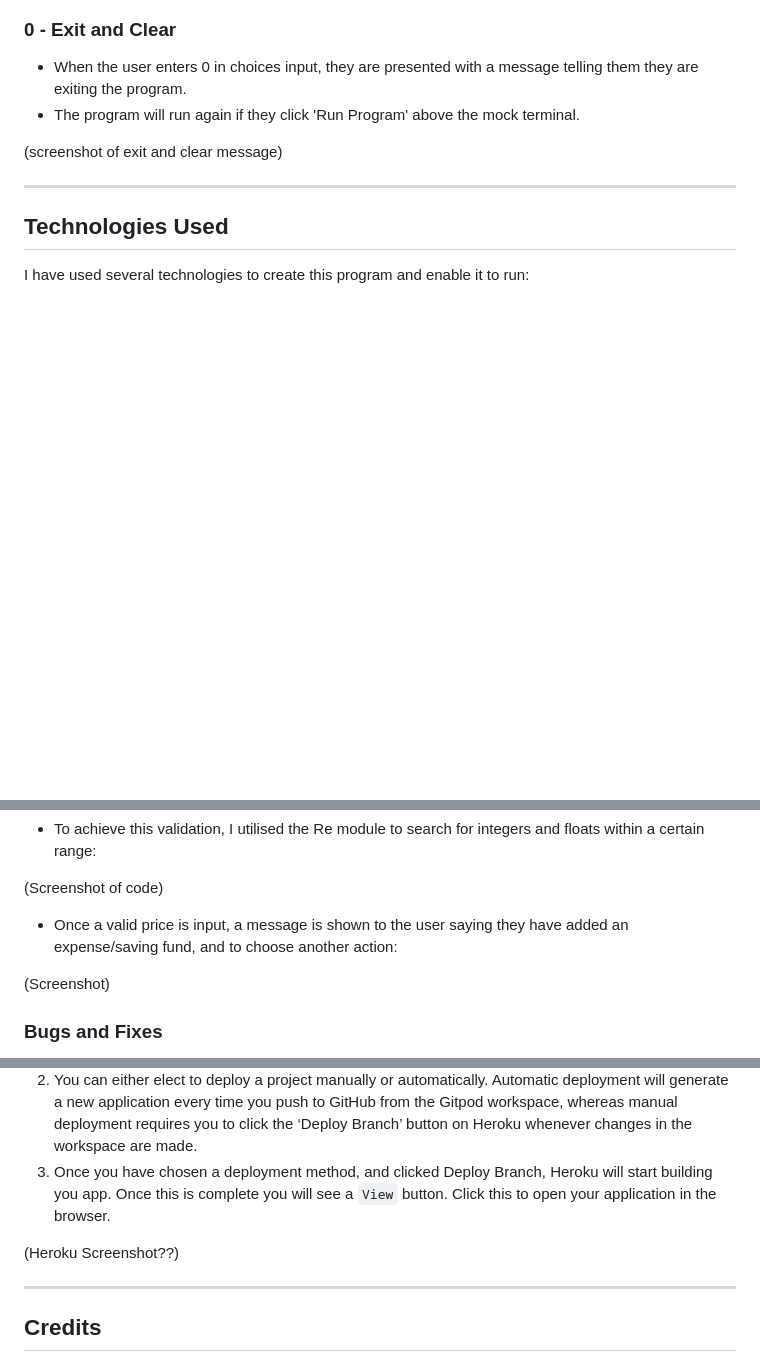
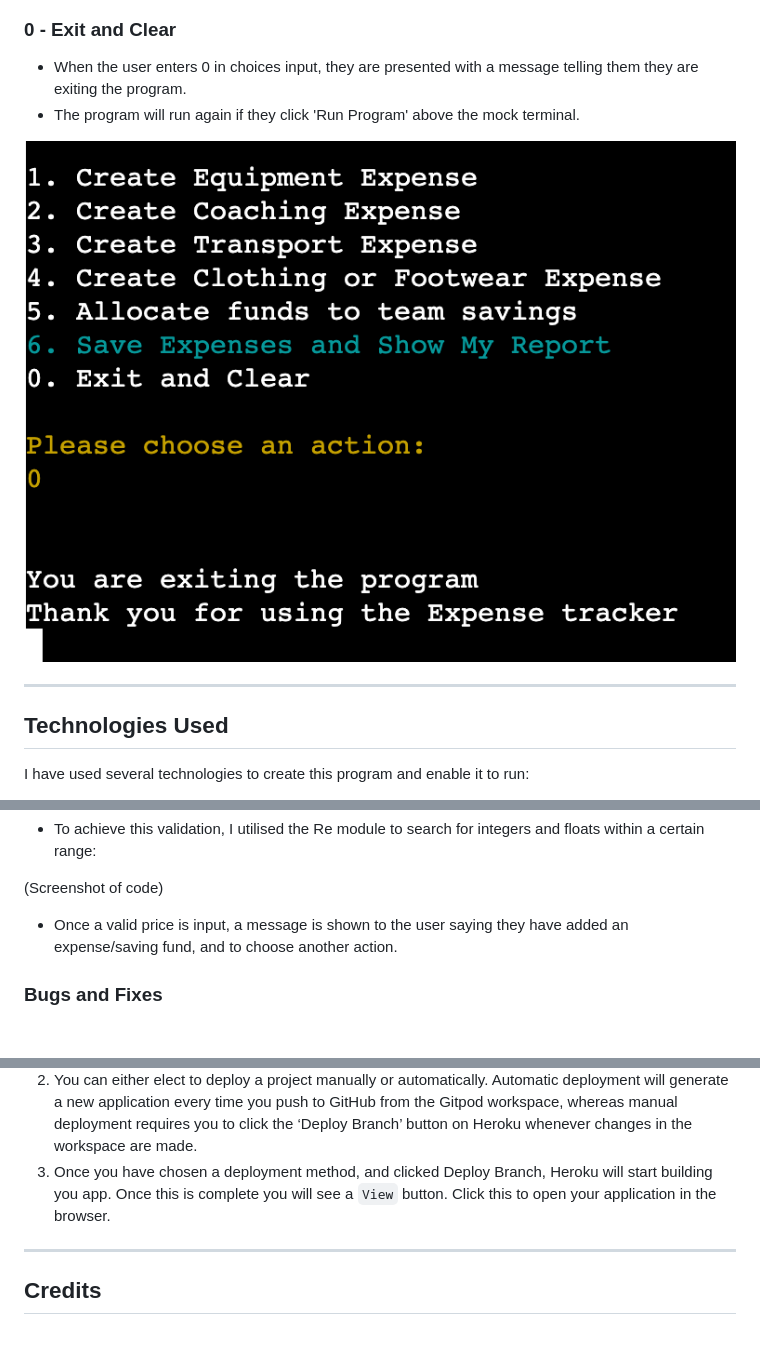
Before and after one commit to georgiagrayland/sports-expense-tracker, a Markdown page: README.md, 3 parts joined by grey strips. Rendered like a GitHub page; pictures changed too: images/exit-message.png (added); blank space fills up the shorter version.

````diff
--- a/README.md
+++ b/README.md
@@ -124,7 +124,7 @@ The features included in this program are listed in the main menu when it is run
 - When the user enters 0 in choices input, they are presented with a message telling them they are exiting the program.
 - The program will run again if they click 'Run Program' above the mock terminal.
 
-(screenshot of exit and clear message)
+![Exit message](images/exit-message.png)
 
 <hr>
 
@@ -235,9 +230,7 @@ Upon starting the program, users are presented with a list of actions to take. T
 (Screenshot of code)
 
 
-- Once a valid price is input, a message is shown to the user saying they have added an expense/saving fund, and to choose another action:
-
-(Screenshot)
+- Once a valid price is input, a message is shown to the user saying they have added an expense/saving fund, and to choose another action.
 
 
 ### Bugs and Fixes
@@ -320,8 +313,6 @@ You will need to set Environment Variables in Heroku. This is necessary for depl
 2. You can either elect to deploy a project manually or automatically. Automatic deployment will generate a new application every time you push to GitHub from the Gitpod workspace, whereas manual deployment requires you to click the ‘Deploy Branch’ button on Heroku whenever changes in the workspace are made.
 3. Once you have chosen a deployment method, and clicked Deploy Branch, Heroku will start building you app. Once this is complete you will see a ```View``` button. Click this to open your application in the browser.
 
-(Heroku Screenshot??)
-
 <hr>
 
 ## Credits
````
Also changed, not shown: other parts of README.md (+6 -11 lines), images/invalid-choice.png (added), images/invalid-name.png (added), 1 other file.
